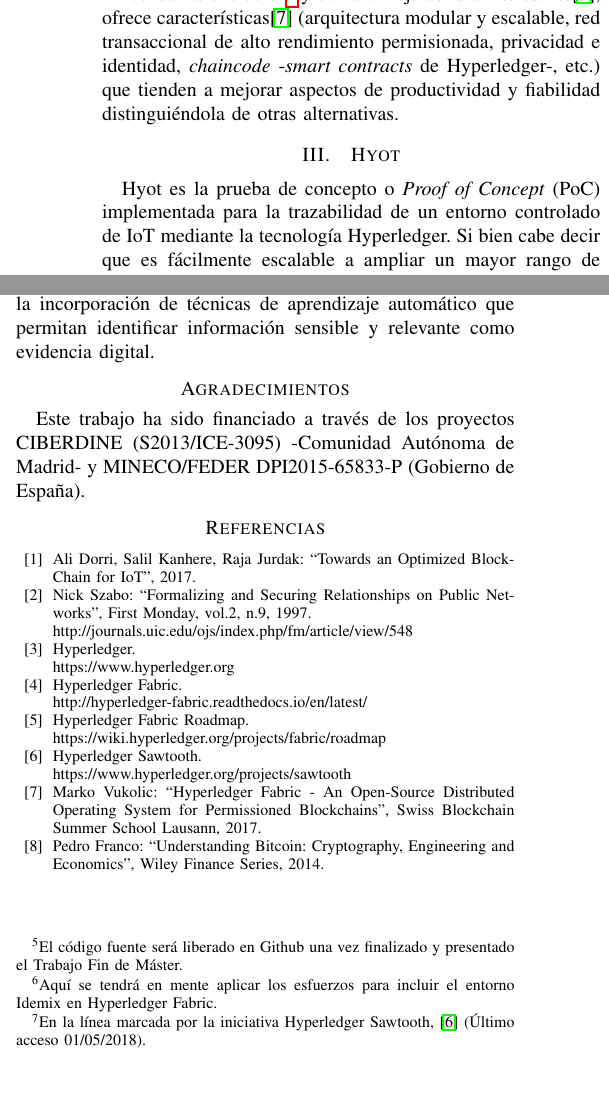
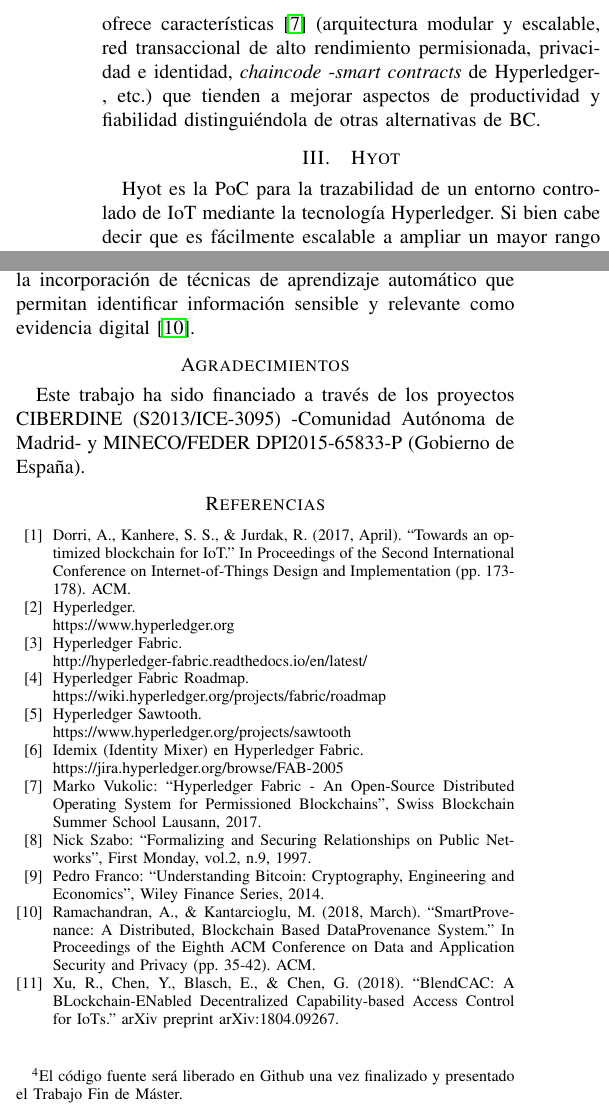
Before and after one commit to jesusiglesias/Hyot, a LaTeX paper (docs/papers/jnic2018/jnic2018.tex): two parts of the columns of page 2 of 2, joined at a grey line, cut so that both start at the same text, the shorter picture padded with empty space. Compiled offline with pdfLaTeX.

Commit message:
CHANGE (docs/papers/jnic2018): Final version for JNIC 2018

```diff
--- a/docs/papers/jnic2018/jnic2018.tex
+++ b/docs/papers/jnic2018/jnic2018.tex
@@ -145,14 +144,12 @@
 
 Hyperledger es una iniciativa de carácter colaborativo anunciado en el año 2015 por la fundación Linux para investigar y evolucionar la tecnología BC de uso privado y orientada al ámbito empresarial.
 
-Dentro de los proyectos\footnote{Listado completo de proyectos de Hyperledger. \href{https://www.hyperledger.org/projects}{Aquí}.} de este consorcio, el más conocido es la plataforma de BC permisionada: Hyperledger Fabric\cite{hyperledgerfabric:url}, proyecto que implementa la tecnología de libro de registros distribuido (\textit{Distributed Ledger Technology} -DLT-) en la BC. En constante evolución\footnote{Hyperledger Fabric \href{https://github.com/hyperledger/fabric/releases/tag/v1.1.0}{v1.1.0} fue liberado en la fecha 15 marzo 2018.} y con una hoja de ruta interesante\cite{hyperledgerfabricroadmap:url}, ofrece características\cite{vukolic:2017:HF} (arquitectura modular y escalable, red transaccional de alto rendimiento permisionada, privacidad e identidad, \textit{chaincode} -\textit{smart contracts} de Hyperledger-, etc.) que tienden a mejorar aspectos de productividad y fiabilidad distinguiéndola de otras alternativas.
+Dentro de los proyectos de este consorcio, el más conocido es la plataforma de BC permisionada: Hyperledger Fabric, proyecto que implementa la tecnología de libro de registros distribuido (\textit{Distributed Ledger Technology} -DLT-) en la BC. En constante evolución\footnote{Hyperledger Fabric \href{https://github.com/hyperledger/fabric/releases/tag/v1.1.0}{v1.1.0} fue liberado en la fecha 15 marzo 2018.} y con una hoja de ruta interesante \cite{hyperledgerfabricroadmap:url}, ofrece características \cite{vukolic:2017:HF} (arquitectura modular y escalable, red transaccional de alto rendimiento permisionada, privacidad e identidad, \textit{chaincode} -\textit{smart contracts} de Hyperledger-, etc.) que tienden a mejorar aspectos de productividad y fiabilidad distinguiéndola de otras alternativas de BC.
 
 % Section
 \section{Hyot}
 
-Hyot es la prueba de concepto o \textit{Proof of Concept} (PoC)
-implementada para la trazabilidad de un entorno controlado de IoT
-mediante la tecnología Hyperledger. Si bien cabe decir que es
+Hyot es la PoC para la trazabilidad de un entorno controlado de IoT mediante la tecnología Hyperledger. Si bien cabe decir que es
 fácilmente escalable a ampliar un mayor rango de cobertura en cuanto a
 IoT se refiere. Esta solución gestiona de forma transparente para el
 usuario una serie de sucesos -temperatura, humedad, distancia, etc.-
@@ -228,14 +225,10 @@
 área con  gran interés tanto para empresas nacionales como
 internacionales. Como parte del trabajo futuro se incorporarán nuevas
 funcionalidades relacionadas con la gestión de la identidad y su
-equilibrio con la protección de la privacidad\footnote{Aquí se tendrá
-  en mente aplicar los esfuerzos para incluir el entorno Idemix en
-  Hyperledger Fabric.}, con la interoperabilidad con BC
-públicas\footnote{En la línea marcada por la iniciativa Hyperledger
-  Sawtooth, \cite{sawtooth:url}
-  (Último acceso 01/05/2018).}, así como con la incorporación de técnicas de
+equilibrio con la protección de la privacidad\cite{jira:IM:FAB-2005}, con la interoperabilidad con BC
+públicas \cite{sawtooth:url,ronghua:2018:BCAC}, así como con la incorporación de técnicas de
 aprendizaje automático  que permitan identificar información sensible
-y relevante como evidencia digital.
+y relevante como evidencia digital \cite{ramachandran:2018:SmartProvenance}.
 
 % Section
 \section*{Agradecimientos}
@@ -248,12 +241,10 @@
 \bibliographystyle{IEEEtran}
 
 \begin{thebibliography}{99}
+
 \bibitem{dorri:2017:TOBI}
-Ali Dorri, Salil Kanhere, Raja Jurdak: ``Towards an Optimized BlockChain for IoT'', 2017.
-\bibitem{szabo:1997:FSRPN}
-Nick Szabo: ``Formalizing and Securing Relationships on Public Networks'', First Monday, vol.2, n.9, 1997.
+Dorri, A., Kanhere, S. S., \& Jurdak, R. (2017, April). ``Towards an optimized blockchain for IoT.'' In Proceedings of the Second International Conference on Internet-of-Things Design and Implementation (pp. 173-178). ACM.
 
-http://journals.uic.edu/ojs/index.php/fm/article/view/548
 \bibitem{hyperledger:url}
 Hyperledger.
 
@@ -270,10 +261,26 @@
 Hyperledger Sawtooth.
 
 https://www.hyperledger.org/projects/sawtooth
+
+\bibitem{jira:IM:FAB-2005}
+Idemix (Identity Mixer) en Hyperledger Fabric.
+
+https://jira.hyperledger.org/browse/FAB-2005
+
 \bibitem{vukolic:2017:HF}
 Marko Vukolic: ``Hyperledger Fabric - An Open-Source Distributed Operating System for Permissioned Blockchains'', Swiss Blockchain Summer School Lausann, 2017.
+
+\bibitem{szabo:1997:FSRPN}
+Nick Szabo: ``Formalizing and Securing Relationships on Public Networks'', First Monday, vol.2, n.9, 1997.
+
 \bibitem{franco:2014:UB}
 Pedro Franco: ``Understanding Bitcoin: Cryptography, Engineering and Economics'', Wiley Finance Series, 2014.
+
+\bibitem{ramachandran:2018:SmartProvenance}
+Ramachandran, A., \& Kantarcioglu, M. (2018, March). ``SmartProvenance: A Distributed, Blockchain Based DataProvenance System.'' In Proceedings of the Eighth ACM Conference on Data and Application Security and Privacy (pp. 35-42). ACM.
+
+\bibitem{ronghua:2018:BCAC}
+Xu, R., Chen, Y., Blasch, E., \& Chen, G. (2018). ``BlendCAC: A BLockchain-ENabled Decentralized Capability-based Access Control for IoTs.'' arXiv preprint arXiv:1804.09267.
 
 \end{thebibliography}
 
```
Also changed, not shown: docs/papers/jnic2018/jnic2018.tex (11 more changed lines).
